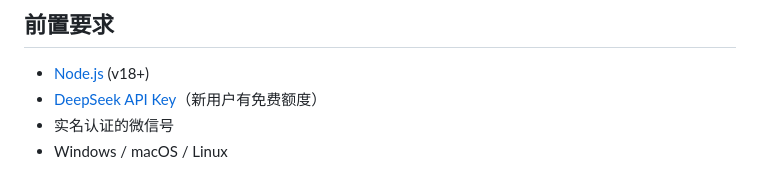
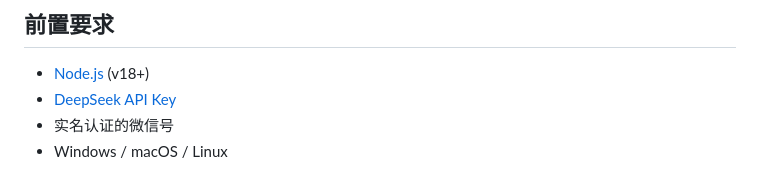
Before and after one commit to XiaoYao07/openclaw-bookkeeper, a Markdown page: README.md, the part around the change. GitHub-like rendering.

```diff
--- a/README.md
+++ b/README.md
@@ -27,7 +27,7 @@
 ## 前置要求
 
 - [Node.js](https://nodejs.org) (v18+)
-- [DeepSeek API Key](https://platform.deepseek.com)（新用户有免费额度）
+- [DeepSeek API Key](https://platform.deepseek.com)
 - 实名认证的微信号
 - Windows / macOS / Linux
 
```
